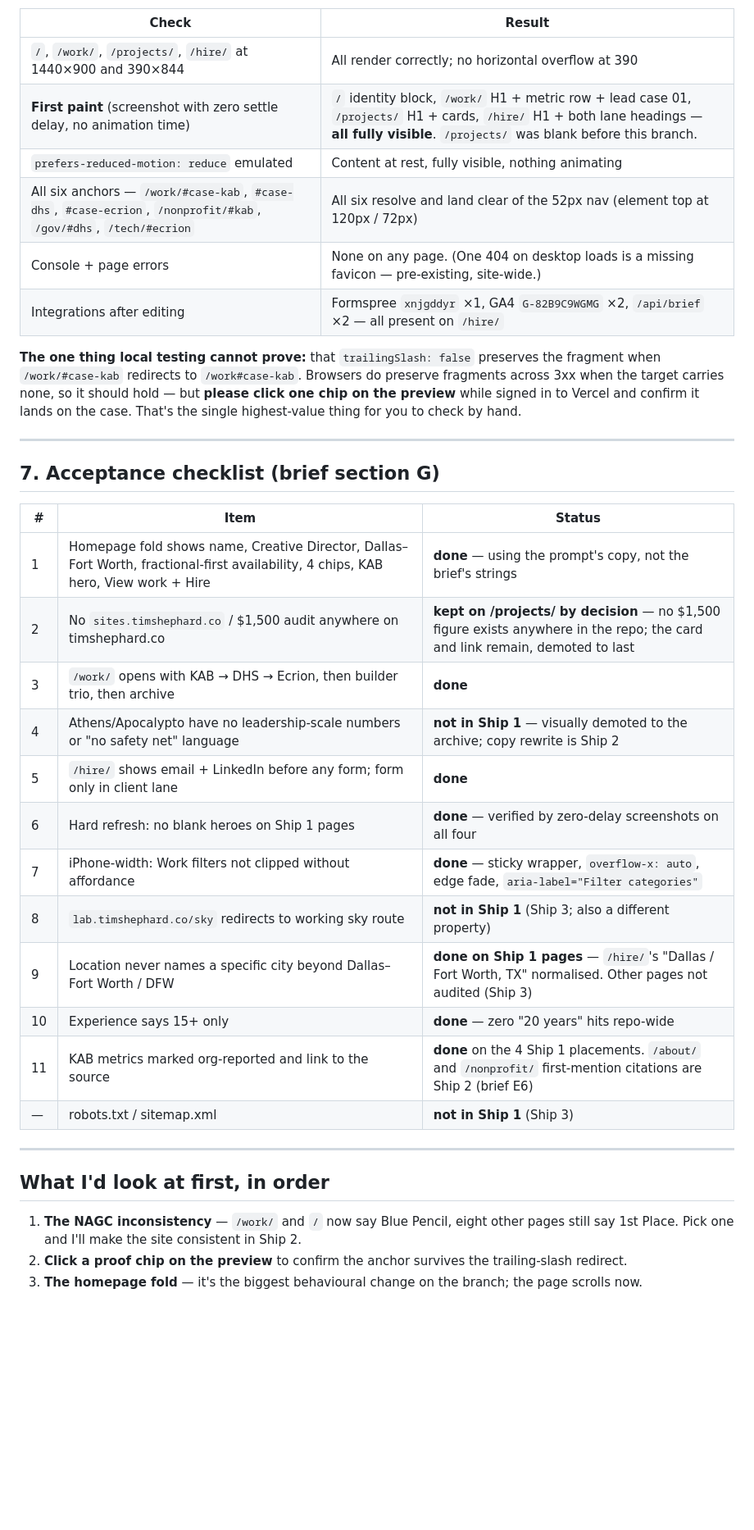
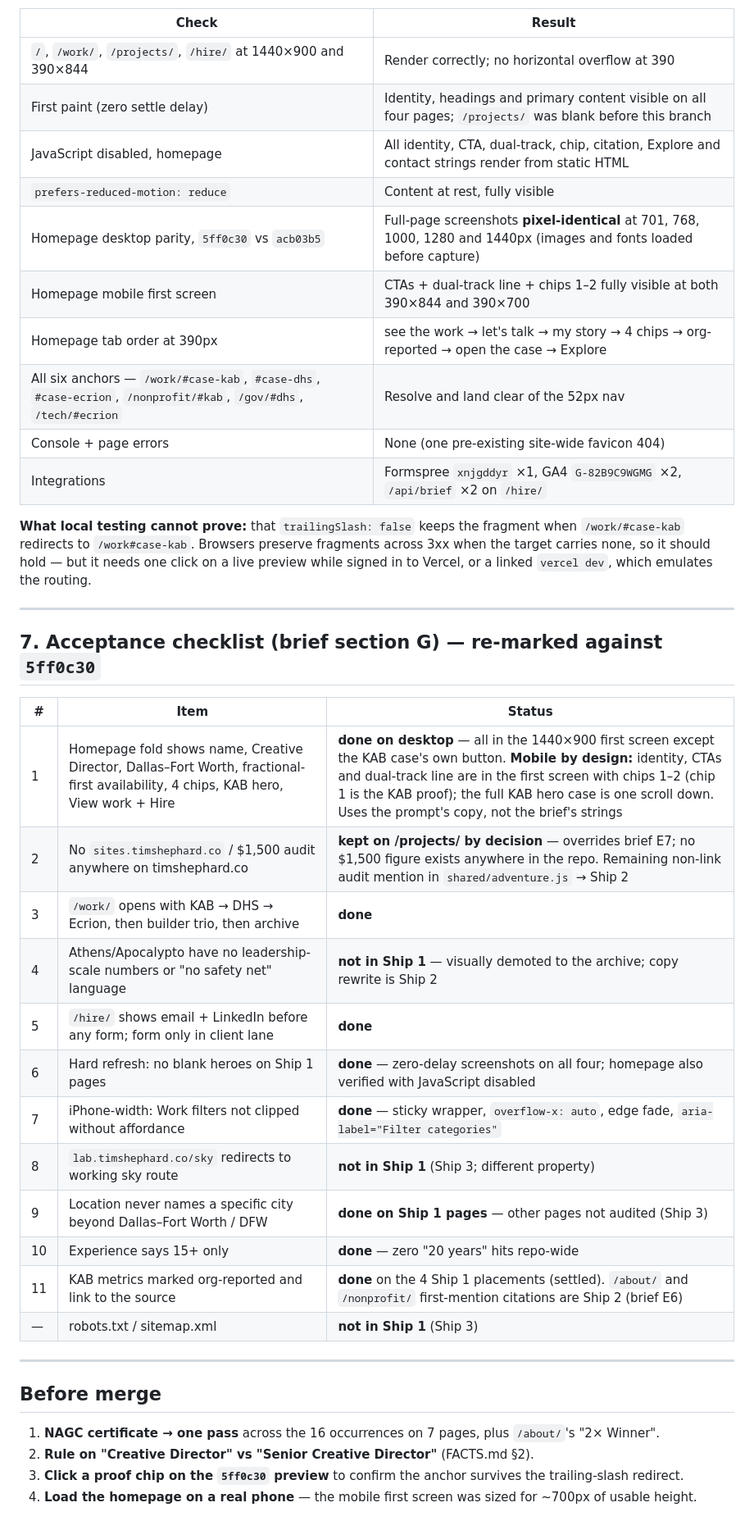
Before and after one commit to timshephard-create/timshephard-portfolio, a Markdown page: MORNING-REVIEW.md, the part around one of its changes. Shown at 82% size. Drawn GitHub-style; blank space fills up the shorter version.

```diff
--- a/MORNING-REVIEW.md
+++ b/MORNING-REVIEW.md
@@ -148,38 +228,43 @@ Taken verbatim from the existing `/hire/` markup, used unchanged in Lane 1 and o
 
 | Check | Result |
 |---|---|
-| `/`, `/work/`, `/projects/`, `/hire/` at 1440×900 and 390×844 | All render correctly; no horizontal overflow at 390 |
-| **First paint** (screenshot with zero settle delay, no animation time) | `/` identity block, `/work/` H1 + metric row + lead case 01, `/projects/` H1 + cards, `/hire/` H1 + both lane headings — **all fully visible**. `/projects/` was blank before this branch. |
-| `prefers-reduced-motion: reduce` emulated | Content at rest, fully visible, nothing animating |
-| All six anchors — `/work/#case-kab`, `#case-dhs`, `#case-ecrion`, `/nonprofit/#kab`, `/gov/#dhs`, `/tech/#ecrion` | All six resolve and land clear of the 52px nav (element top at 120px / 72px) |
-| Console + page errors | None on any page. (One 404 on desktop loads is a missing favicon — pre-existing, site-wide.) |
-| Integrations after editing | Formspree `xnjgddyr` ×1, GA4 `G-82B9C9WGMG` ×2, `/api/brief` ×2 — all present on `/hire/` |
+| `/`, `/work/`, `/projects/`, `/hire/` at 1440×900 and 390×844 | Render correctly; no horizontal overflow at 390 |
+| First paint (zero settle delay) | Identity, headings and primary content visible on all four pages; `/projects/` was blank before this branch |
+| JavaScript disabled, homepage | All identity, CTA, dual-track, chip, citation, Explore and contact strings render from static HTML |
+| `prefers-reduced-motion: reduce` | Content at rest, fully visible |
+| Homepage desktop parity, `5ff0c30` vs `acb03b5` | Full-page screenshots **pixel-identical** at 701, 768, 1000, 1280 and 1440px (images and fonts loaded before capture) |
+| Homepage mobile first screen | CTAs + dual-track line + chips 1–2 fully visible at both 390×844 and 390×700 |
+| Homepage tab order at 390px | see the work → let's talk → my story → 4 chips → org-reported → open the case → Explore |
+| All six anchors — `/work/#case-kab`, `#case-dhs`, `#case-ecrion`, `/nonprofit/#kab`, `/gov/#dhs`, `/tech/#ecrion` | Resolve and land clear of the 52px nav |
+| Console + page errors | None (one pre-existing site-wide favicon 404) |
+| Integrations | Formspree `xnjgddyr` ×1, GA4 `G-82B9C9WGMG` ×2, `/api/brief` ×2 on `/hire/` |
 
-**The one thing local testing cannot prove:** that `trailingSlash: false` preserves the fragment when `/work/#case-kab` redirects to `/work#case-kab`. Browsers do preserve fragments across 3xx when the target carries none, so it should hold — but **please click one chip on the preview** while signed in to Vercel and confirm it lands on the case. That's the single highest-value thing for you to check by hand.
+**What local testing cannot prove:** that `trailingSlash: false` keeps the fragment when `/work/#case-kab` redirects to `/work#case-kab`. Browsers preserve fragments across 3xx when the target carries none, so it should hold — but it needs one click on a live preview while signed in to Vercel, or a linked `vercel dev`, which emulates the routing.
 
 ---
 
-## 7. Acceptance checklist (brief section G)
+## 7. Acceptance checklist (brief section G) — re-marked against `5ff0c30`
 
 | # | Item | Status |
 |---|---|---|
-| 1 | Homepage fold shows name, Creative Director, Dallas–Fort Worth, fractional-first availability, 4 chips, KAB hero, View work + Hire | **done** — using the prompt's copy, not the brief's strings |
-| 2 | No `sites.timshephard.co` / $1,500 audit anywhere on timshephard.co | **kept on /projects/ by decision** — no $1,500 figure exists anywhere in the repo; the card and link remain, demoted to last |
+| 1 | Homepage fold shows name, Creative Director, Dallas–Fort Worth, fractional-first availability, 4 chips, KAB hero, View work + Hire | **done on desktop** — all in the 1440×900 first screen except the KAB case's own button. **Mobile by design:** identity, CTAs and dual-track line are in the first screen with chips 1–2 (chip 1 is the KAB proof); the full KAB hero case is one scroll down. Uses the prompt's copy, not the brief's strings |
+| 2 | No `sites.timshephard.co` / $1,500 audit anywhere on timshephard.co | **kept on /projects/ by decision** — overrides brief E7; no $1,500 figure exists anywhere in the repo. Remaining non-link audit mention in `shared/adventure.js` → Ship 2 |
 | 3 | `/work/` opens with KAB → DHS → Ecrion, then builder trio, then archive | **done** |
 | 4 | Athens/Apocalypto have no leadership-scale numbers or "no safety net" language | **not in Ship 1** — visually demoted to the archive; copy rewrite is Ship 2 |
 | 5 | `/hire/` shows email + LinkedIn before any form; form only in client lane | **done** |
-| 6 | Hard refresh: no blank heroes on Ship 1 pages | **done** — verified by zero-delay screenshots on all four |
+| 6 | Hard refresh: no blank heroes on Ship 1 pages | **done** — zero-delay screenshots on all four; homepage also verified with JavaScript disabled |
 | 7 | iPhone-width: Work filters not clipped without affordance | **done** — sticky wrapper, `overflow-x: auto`, edge fade, `aria-label="Filter categories"` |
-| 8 | `lab.timshephard.co/sky` redirects to working sky route | **not in Ship 1** (Ship 3; also a different property) |
-| 9 | Location never names a specific city beyond Dallas–Fort Worth / DFW | **done on Ship 1 pages** — `/hire/`'s "Dallas / Fort Worth, TX" normalised. Other pages not audited (Ship 3) |
+| 8 | `lab.timshephard.co/sky` redirects to working sky route | **not in Ship 1** (Ship 3; different property) |
+| 9 | Location never names a specific city beyond Dallas–Fort Worth / DFW | **done on Ship 1 pages** — other pages not audited (Ship 3) |
 | 10 | Experience says 15+ only | **done** — zero "20 years" hits repo-wide |
-| 11 | KAB metrics marked org-reported and link to the source | **done** on the 4 Ship 1 placements. `/about/` and `/nonprofit/` first-mention citations are Ship 2 (brief E6) |
+| 11 | KAB metrics marked org-reported and link to the source | **done** on the 4 Ship 1 placements (settled). `/about/` and `/nonprofit/` first-mention citations are Ship 2 (brief E6) |
 | — | robots.txt / sitemap.xml | **not in Ship 1** (Ship 3) |
 
 ---
 
-## What I'd look at first, in order
+## Before merge
 
-1. **The NAGC inconsistency** — `/work/` and `/` now say Blue Pencil, eight other pages still say 1st Place. Pick one and I'll make the site consistent in Ship 2.
-2. **Click a proof chip on the preview** to confirm the anchor survives the trailing-slash redirect.
-3. **The homepage fold** — it's the biggest behavioural change on the branch; the page scrolls now.
+1. **NAGC certificate → one pass** across the 16 occurrences on 7 pages, plus `/about/`'s "2× Winner".
+2. **Rule on "Creative Director" vs "Senior Creative Director"** (FACTS.md §2).
+3. **Click a proof chip on the `5ff0c30` preview** to confirm the anchor survives the trailing-slash redirect.
+4. **Load the homepage on a real phone** — the mobile first screen was sized for ~700px of usable height.
```
Also changed, not shown: other parts of MORNING-REVIEW.md (+140 -60 lines).
